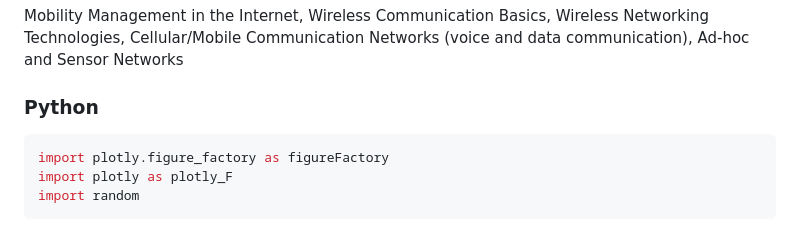
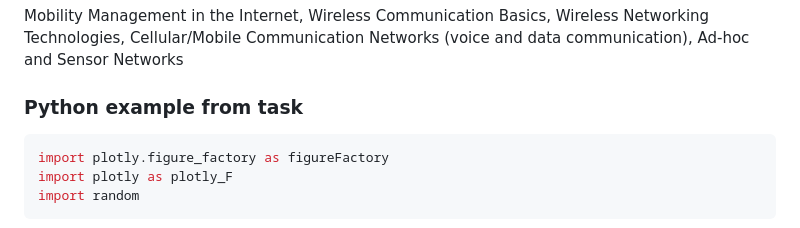
Before and after one commit to cuneyterem8/uni_bonn_background, a Markdown page: mobile_communication/README.md, the part around the change. GitHub-like rendering.

````diff
--- a/mobile_communication/README.md
+++ b/mobile_communication/README.md
@@ -9,7 +9,7 @@ Most of the exercises include heavily practical coding and some theory
 Mobility Management in the Internet, Wireless Communication Basics, Wireless Networking Technologies, Cellular/Mobile Communication Networks (voice and data communication), Ad-hoc and Sensor Networks
 
 
-### Python
+### Python example from task
 
 ```python
 import plotly.figure_factory as figureFactory
````
